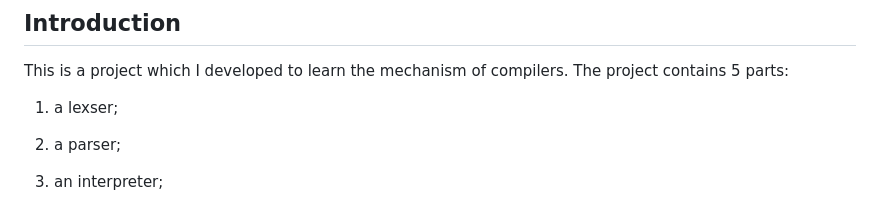
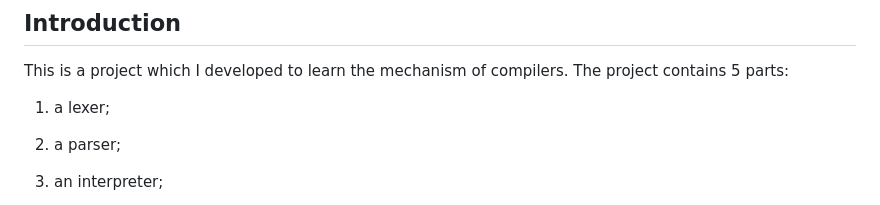
Before and after one commit to ibra-kdbra/Cpp_Projects, a Markdown page: javascript-compiler/README.md, the part around the change. GitHub-like rendering.

Commit message:
markdown file

```diff
--- a/javascript-compiler/README.md
+++ b/javascript-compiler/README.md
@@ -4,7 +4,7 @@
 
 This is a project which I developed to learn the mechanism of compilers. The project contains 5 parts:
 
-1) a lexser;
+1) a lexer;
 
 2) a parser;
 
```
